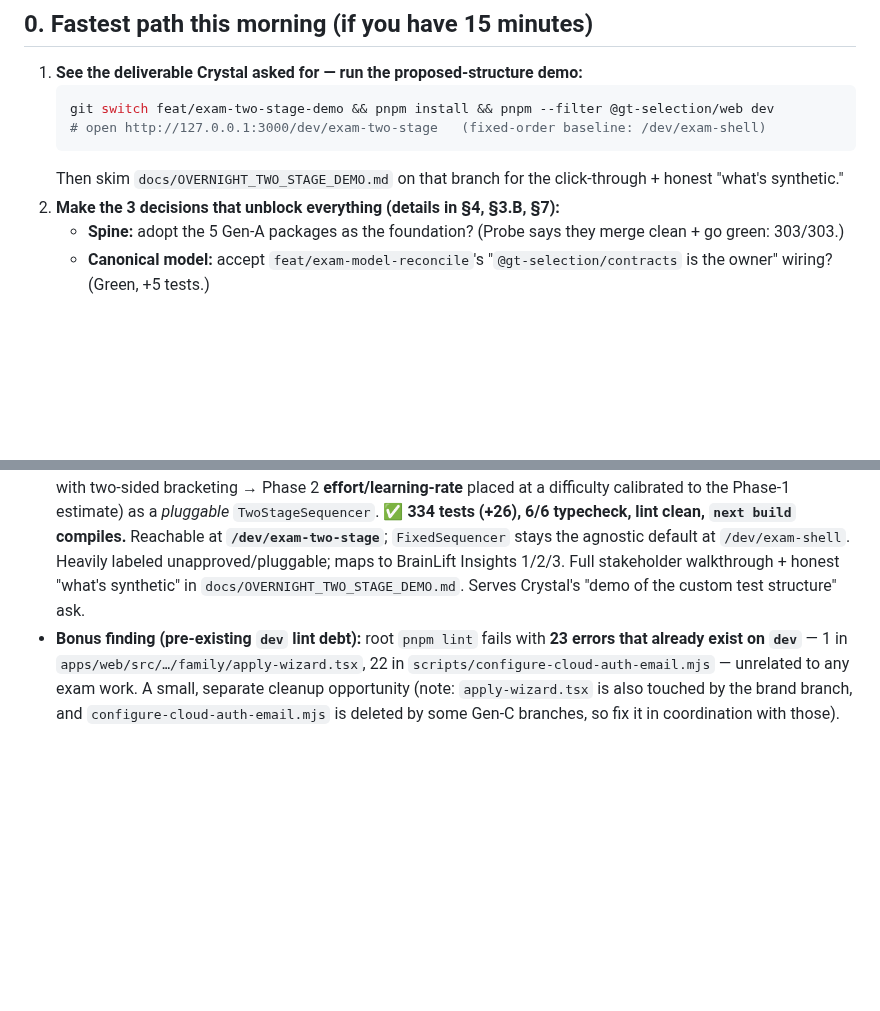
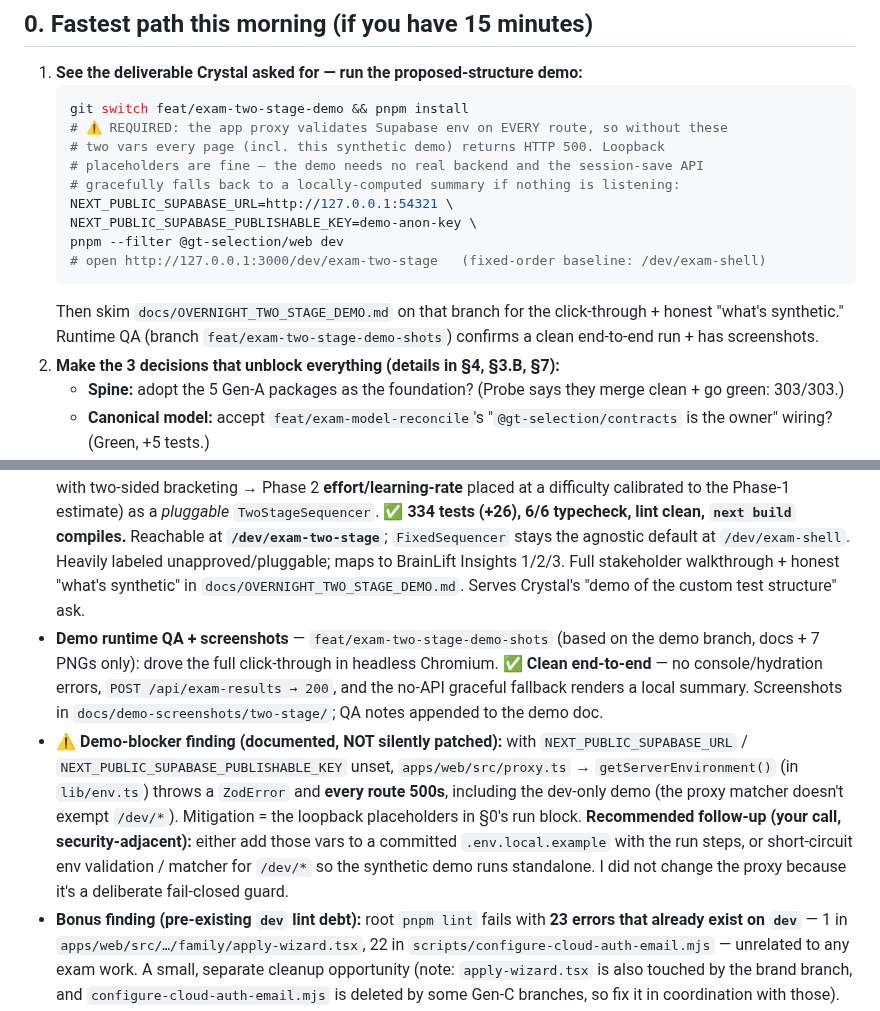
Before and after one commit to AadiTakle/aai-gt-selection, a Markdown page: docs/OVERNIGHT_REVIEW_GUIDE.md, 2 parts joined by grey strips. Rendered like a GitHub page; blank space fills up the shorter version.

Commit message:
docs: fix demo run steps (Supabase env prereq) + record runtime-QA + proxy 500 finding

````diff
--- a/docs/OVERNIGHT_REVIEW_GUIDE.md
+++ b/docs/OVERNIGHT_REVIEW_GUIDE.md
@@ -12,10 +12,17 @@
 
 1. **See the deliverable Crystal asked for — run the proposed-structure demo:**
    ```bash
-   git switch feat/exam-two-stage-demo && pnpm install && pnpm --filter @gt-selection/web dev
+   git switch feat/exam-two-stage-demo && pnpm install
+   # ⚠️ REQUIRED: the app proxy validates Supabase env on EVERY route, so without these
+   # two vars every page (incl. this synthetic demo) returns HTTP 500. Loopback
+   # placeholders are fine — the demo needs no real backend and the session-save API
+   # gracefully falls back to a locally-computed summary if nothing is listening:
+   NEXT_PUBLIC_SUPABASE_URL=http://127.0.0.1:54321 \
+   NEXT_PUBLIC_SUPABASE_PUBLISHABLE_KEY=demo-anon-key \
+   pnpm --filter @gt-selection/web dev
    # open http://127.0.0.1:3000/dev/exam-two-stage   (fixed-order baseline: /dev/exam-shell)
    ```
-   Then skim `docs/OVERNIGHT_TWO_STAGE_DEMO.md` on that branch for the click-through + honest "what's synthetic."
+   Then skim `docs/OVERNIGHT_TWO_STAGE_DEMO.md` on that branch for the click-through + honest "what's synthetic." Runtime QA (branch `feat/exam-two-stage-demo-shots`) confirms a clean end-to-end run + has screenshots.
 2. **Make the 3 decisions that unblock everything (details in §4, §3.B, §7):**
    - **Spine:** adopt the 5 Gen-A packages as the foundation? (Probe says they merge clean + go green: 303/303.)
    - **Canonical model:** accept `feat/exam-model-reconcile`'s "`@gt-selection/contracts` is the owner" wiring? (Green, +5 tests.)
@@ -171,6 +178,8 @@ I did **not** push these tonight — pushing another contributor's/older-generat
 - **Gen-A integration probe** — `feat/exam-genA-integration-probe`: merged the 5 spine branches into one tree and ran the full suite. ✅ Result: **zero merge conflicts, clean install, 6/6 typecheck, 303/303 tests, per-package lint clean.** Verdict: Gen-A is a defensible spine but is currently unwired (see §4). Full write-up in `docs/OVERNIGHT_GENA_INTEGRATION_PROBE.md` on that branch. Throwaway/do-not-merge.
 - **Model reconciliation (proposal)** — `feat/exam-model-reconcile` (based on the green probe tree, 9 files, 3 checkpoints): domain enum **3→1 owner + re-exports**, exam producers importing `@gt-selection/contracts` **0→2**, **+3 workspace-dep edges**, new type-only `contracts/item-bank → cat-engine` scoring adapter (+test). ✅ **308 tests (+5, 0 regressions), 6/6 typecheck, lint clean.** Deliberately deferred with documented reasons (in `docs/OVERNIGHT_MODEL_RECONCILE_REPORT.md`): keeping `cat-engine` Zod-free (Lambda payload), the `renderKind` item/session merge (behavior change), `lureClassSchema` (needs a browser-safe item-bank subpath), and `db-types`/migrations (out of scope). A reviewable proposal for the canonical-model choice — not merged, not a ratified decision.
 - **Two-regime structure demo (proposal)** — `feat/exam-two-stage-demo` (based on the reconcile tree, additive-only, 9 files): a clickable, born-synthetic prototype of the **proposed** two-regime structure (Phase 1 accuracy/**standing** with two-sided bracketing → Phase 2 **effort/learning-rate** placed at a difficulty calibrated to the Phase-1 estimate) as a *pluggable* `TwoStageSequencer`. ✅ **334 tests (+26), 6/6 typecheck, lint clean, `next build` compiles.** Reachable at **`/dev/exam-two-stage`**; `FixedSequencer` stays the agnostic default at `/dev/exam-shell`. Heavily labeled unapproved/pluggable; maps to BrainLift Insights 1/2/3. Full stakeholder walkthrough + honest "what's synthetic" in `docs/OVERNIGHT_TWO_STAGE_DEMO.md`. Serves Crystal's "demo of the custom test structure" ask.
+- **Demo runtime QA + screenshots** — `feat/exam-two-stage-demo-shots` (based on the demo branch, docs + 7 PNGs only): drove the full click-through in headless Chromium. ✅ **Clean end-to-end** — no console/hydration errors, `POST /api/exam-results → 200`, and the no-API graceful fallback renders a local summary. Screenshots in `docs/demo-screenshots/two-stage/`; QA notes appended to the demo doc.
+- **⚠️ Demo-blocker finding (documented, NOT silently patched):** with `NEXT_PUBLIC_SUPABASE_URL` / `NEXT_PUBLIC_SUPABASE_PUBLISHABLE_KEY` unset, `apps/web/src/proxy.ts` → `getServerEnvironment()` (in `lib/env.ts`) throws a `ZodError` and **every route 500s**, including the dev-only demo (the proxy matcher doesn't exempt `/dev/*`). Mitigation = the loopback placeholders in §0's run block. **Recommended follow-up (your call, security-adjacent):** either add those vars to a committed `.env.local.example` with the run steps, or short-circuit env validation / matcher for `/dev/*` so the synthetic demo runs standalone. I did not change the proxy because it's a deliberate fail-closed guard.
 - **Bonus finding (pre-existing `dev` lint debt):** root `pnpm lint` fails with **23 errors that already exist on `dev`** — 1 in `apps/web/src/…/family/apply-wizard.tsx`, 22 in `scripts/configure-cloud-auth-email.mjs` — unrelated to any exam work. A small, separate cleanup opportunity (note: `apply-wizard.tsx` is also touched by the brand branch, and `configure-cloud-auth-email.mjs` is deleted by some Gen-C branches, so fix it in coordination with those).
 
 None of these touch `main`/`staging`/`dev`. Everything is held for your review.
````
